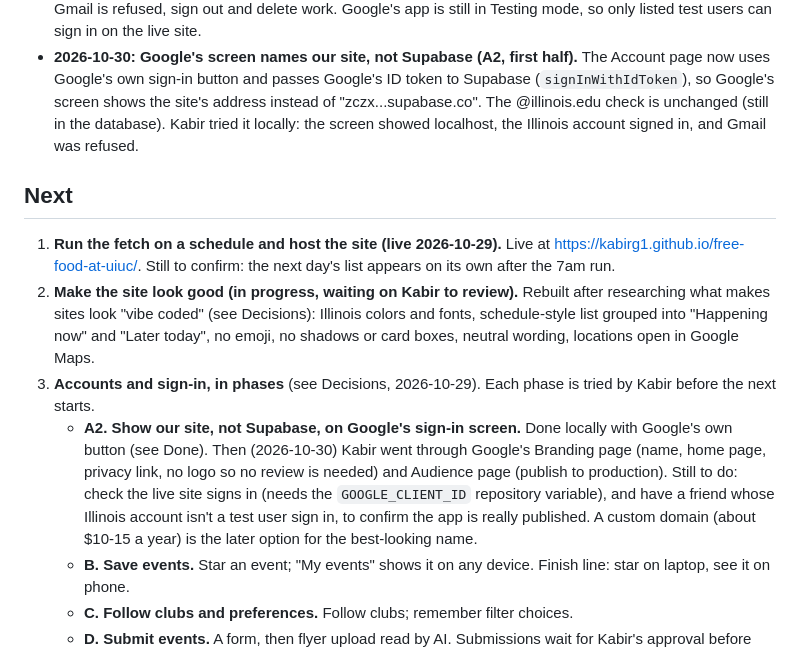
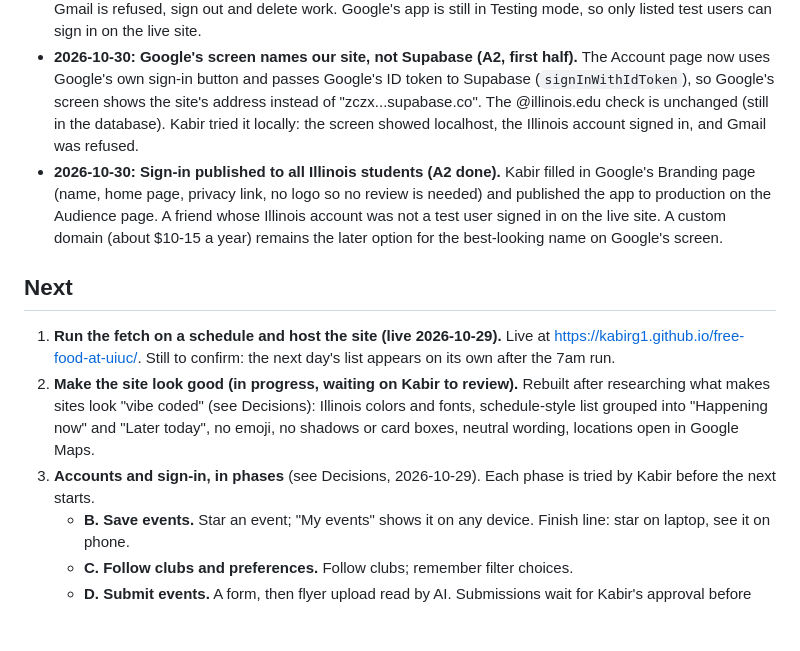
Before and after one commit to KabirG1/free-food-at-uiuc, a Markdown page: PLAN.md, the part around the change. Drawn GitHub-style; blank space fills up the shorter version.

Commit message:
Record that sign-in works for any Illinois student, not just test users
A friend outside the test-user list signed in on the live site, confirming
Google's app is published to production.

Co-Authored-By: Claude Opus 5.5 <noreply@anthropic.com>

```diff
--- a/PLAN.md
+++ b/PLAN.md
@@ -14,13 +14,13 @@ A web app for UIUC students that shows which clubs are giving out free food at t
 - **2026-10-29: Filters and FAQ update.** A "Filters" dropdown above the list on Today and Calendar: food (Meals or Snacks; listings that only say "food provided" count as both, Kabir's choice), time (Morning, Afternoon, Evening, or a custom range where any one-minute overlap counts), and event type. Calendar day counts follow the filters. Filters reset each visit (Kabir's choice). "Open to everyone" was dropped because most events hide their location until sign-in. "Club type" became "event type": OneIllinois' club type field is almost always just "Orange/Blue Student Organization", while its event type (Meeting, Academic, Social, Cultural...) is filled in on every event. The FAQ now explains the calendar and filters. Kabir tried it.
 - **2026-10-30: Accounts, phase A.** "Sign in" in the menu (shows the first name once signed in), an Account page with Google sign-in, sign out, and "Delete my account", and a Privacy page. Supabase refuses non-@illinois.edu accounts with a "Before User Created" hook (`supabase/001_accounts.sql`). The deploy workflow pings a `keep_awake` query so the free project isn't paused. Kabir tested: Illinois account signs in, Gmail is refused, sign out and delete work. Google's app is still in Testing mode, so only listed test users can sign in on the live site.
 - **2026-10-30: Google's screen names our site, not Supabase (A2, first half).** The Account page now uses Google's own sign-in button and passes Google's ID token to Supabase (`signInWithIdToken`), so Google's screen shows the site's address instead of "zczx...supabase.co". The @illinois.edu check is unchanged (still in the database). Kabir tried it locally: the screen showed localhost, the Illinois account signed in, and Gmail was refused.
+- **2026-10-30: Sign-in published to all Illinois students (A2 done).** Kabir filled in Google's Branding page (name, home page, privacy link, no logo so no review is needed) and published the app to production on the Audience page. A friend whose Illinois account was not a test user signed in on the live site. A custom domain (about $10-15 a year) remains the later option for the best-looking name on Google's screen.
 
 ## Next
 
 1. **Run the fetch on a schedule and host the site (live 2026-10-29).** Live at https://kabirg1.github.io/free-food-at-uiuc/. Still to confirm: the next day's list appears on its own after the 7am run.
 2. **Make the site look good (in progress, waiting on Kabir to review).** Rebuilt after researching what makes sites look "vibe coded" (see Decisions): Illinois colors and fonts, schedule-style list grouped into "Happening now" and "Later today", no emoji, no shadows or card boxes, neutral wording, locations open in Google Maps.
 3. **Accounts and sign-in, in phases** (see Decisions, 2026-10-29). Each phase is tried by Kabir before the next starts.
-   - **A2. Show our site, not Supabase, on Google's sign-in screen.** Done locally with Google's own button (see Done). Then (2026-10-30) Kabir went through Google's Branding page (name, home page, privacy link, no logo so no review is needed) and Audience page (publish to production). Still to do: check the live site signs in (needs the `GOOGLE_CLIENT_ID` repository variable), and have a friend whose Illinois account isn't a test user sign in, to confirm the app is really published. A custom domain (about $10-15 a year) is the later option for the best-looking name.
    - **B. Save events.** Star an event; "My events" shows it on any device. Finish line: star on laptop, see it on phone.
    - **C. Follow clubs and preferences.** Follow clubs; remember filter choices.
    - **D. Submit events.** A form, then flyer upload read by AI. Submissions wait for Kabir's approval before appearing. This is the second source.
```
